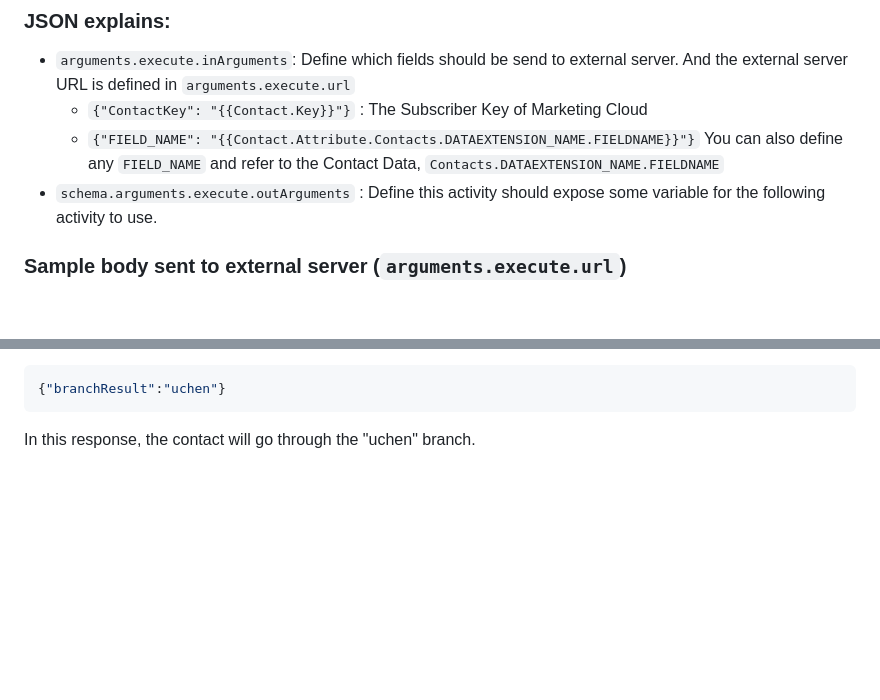
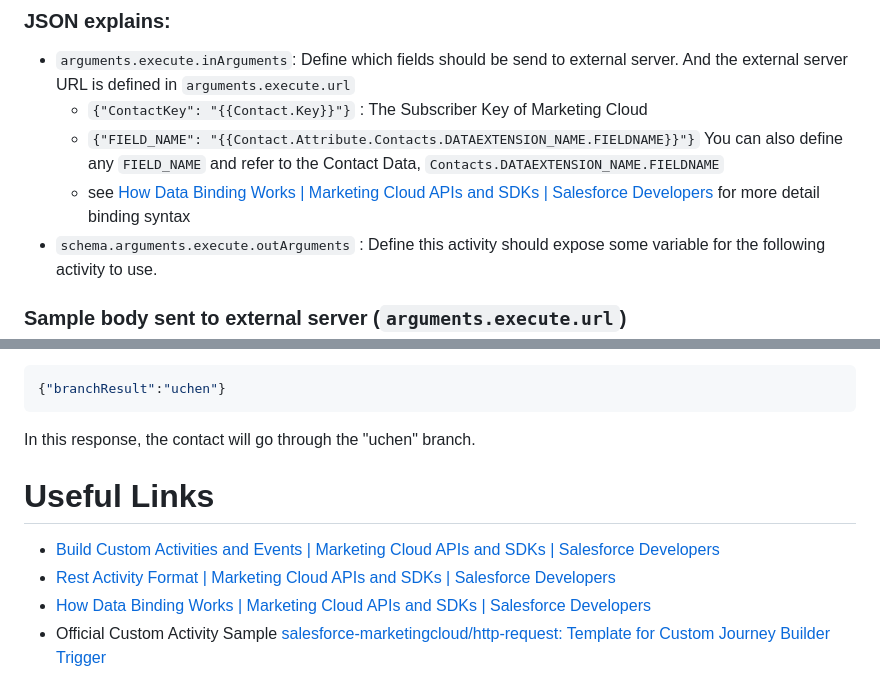
Before and after one commit to greenpeace/gpea-sfmc-journey-builder-custom-activity-sample, a Markdown page: README.md, 2 parts joined by grey strips. Drawn GitHub-style; blank space fills up the shorter version.

````diff
--- a/README.md
+++ b/README.md
@@ -83,6 +83,7 @@ When you click on the Custom Activity, a JSON edit panel will pop up. This panel
 - `arguments.execute.inArguments`: Define which fields should be send to external server. And the external server URL is defined in `arguments.execute.url`
     - `{"ContactKey": "{{Contact.Key}}"}` : The Subscriber Key of Marketing Cloud
     - `{"FIELD_NAME": "{{Contact.Attribute.Contacts.DATAEXTENSION_NAME.FIELDNAME}}"}` You can also define any `FIELD_NAME` and refer to the Contact Data, `Contacts.DATAEXTENSION_NAME.FIELDNAME`
+    - see [How Data Binding Works | Marketing Cloud APIs and SDKs | Salesforce Developers](https://developer.salesforce.com/docs/marketing/marketing-cloud/guide/how-data-binding-works.html) for more detail binding syntax
 - `schema.arguments.execute.outArguments` : Define this activity should expose some variable for the following activity to use.
 
 ### Sample body sent to external server (`arguments.execute.url`)
@@ -171,3 +172,11 @@ Expected the external server response.
 ```
 
 In this response, the contact will go through the "uchen" branch.
+
+
+# Useful Links
+
+* [Build Custom Activities and Events | Marketing Cloud APIs and SDKs | Salesforce Developers](https://developer.salesforce.com/docs/marketing/marketing-cloud/guide/creating-activities.html)
+* [Rest Activity Format | Marketing Cloud APIs and SDKs | Salesforce Developers](https://developer.salesforce.com/docs/marketing/marketing-cloud/guide/rest.html)
+* [How Data Binding Works | Marketing Cloud APIs and SDKs | Salesforce Developers](https://developer.salesforce.com/docs/marketing/marketing-cloud/guide/how-data-binding-works.html)
+* Official Custom Activity Sample [salesforce-marketingcloud/http-request: Template for Custom Journey Builder Trigger](https://github.com/salesforce-marketingcloud/http-request/tree/master)
````
